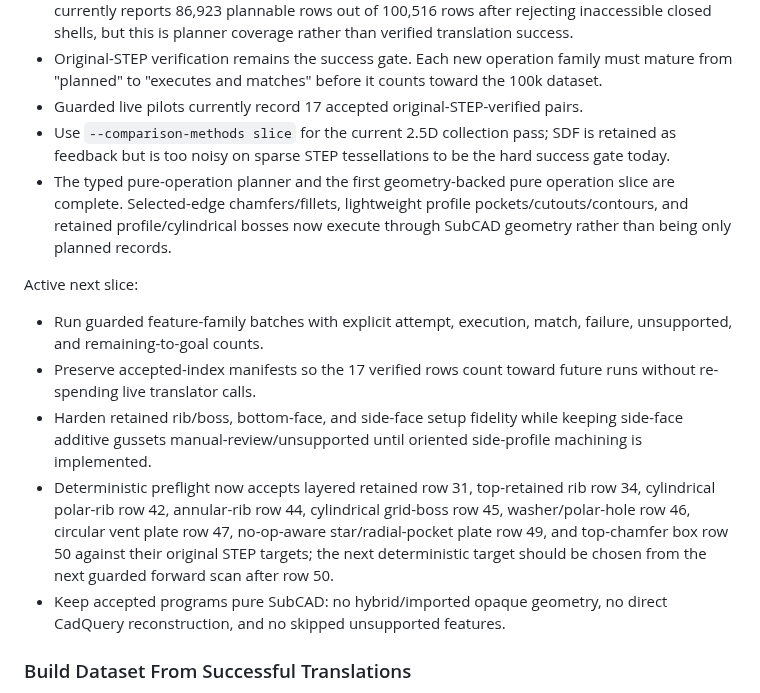
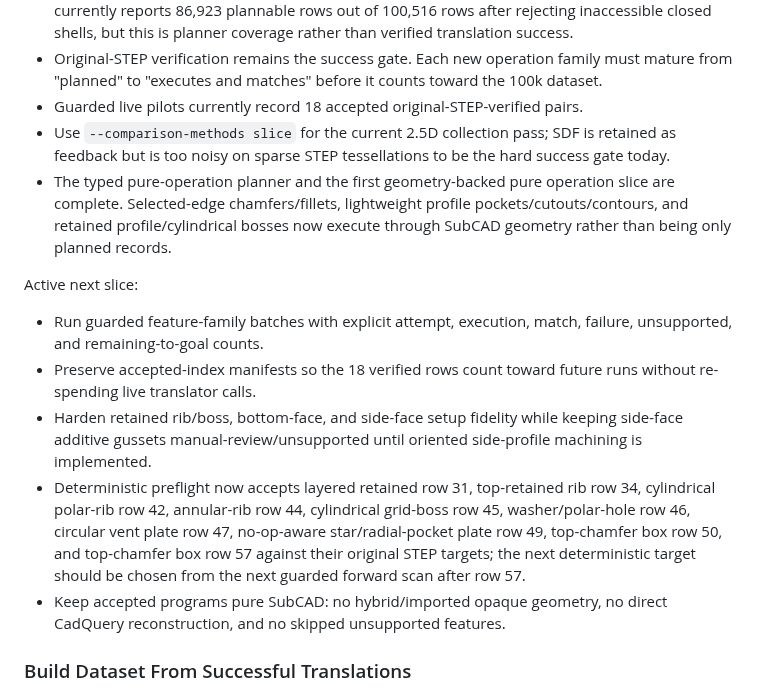
Before and after one commit to buvi-org/d2m, a Markdown page: docs/plan.md, the part around one of its changes. GitHub-like rendering.

Commit message:
Record deterministic box chamfer row57

```diff
--- a/docs/plan.md
+++ b/docs/plan.md
@@ -311,7 +311,7 @@ Current implementation:
 - Original-STEP verification remains the success gate. Each new operation
   family must mature from "planned" to "executes and matches" before it counts
   toward the 100k dataset.
-- Guarded live pilots currently record 17 accepted original-STEP-verified pairs.
+- Guarded live pilots currently record 18 accepted original-STEP-verified pairs.
 - Use `--comparison-methods slice` for the current 2.5D collection pass; SDF is
   retained as feedback but is too noisy on sparse STEP tessellations to be the
   hard success gate today.
@@ -324,7 +324,7 @@ Active next slice:
 
 - Run guarded feature-family batches with explicit attempt, execution, match,
   failure, unsupported, and remaining-to-goal counts.
-- Preserve accepted-index manifests so the 17 verified rows count toward future
+- Preserve accepted-index manifests so the 18 verified rows count toward future
   runs without re-spending live translator calls.
 - Harden retained rib/boss, bottom-face, and side-face setup fidelity while
   keeping side-face additive gussets manual-review/unsupported until oriented
@@ -332,10 +332,10 @@ Active next slice:
 - Deterministic preflight now accepts layered retained row 31, top-retained
   rib row 34, cylindrical polar-rib row 42, annular-rib row 44, cylindrical
   grid-boss row 45, washer/polar-hole row 46, circular vent plate row 47,
-  no-op-aware star/radial-pocket plate row 49, and top-chamfer box row 50
-  against their original STEP
+  no-op-aware star/radial-pocket plate row 49, top-chamfer box row 50, and
+  top-chamfer box row 57 against their original STEP
   targets; the next deterministic target should be chosen from the next guarded
-  forward scan after row 50.
+  forward scan after row 57.
 - Keep accepted programs pure SubCAD: no hybrid/imported opaque geometry, no
   direct CadQuery reconstruction, and no skipped unsupported features.
 
```
Also changed, not shown: other parts of docs/plan.md (+1 -1 lines), README.md (+2 -2 lines), TODO.md (+4 -2 lines).
